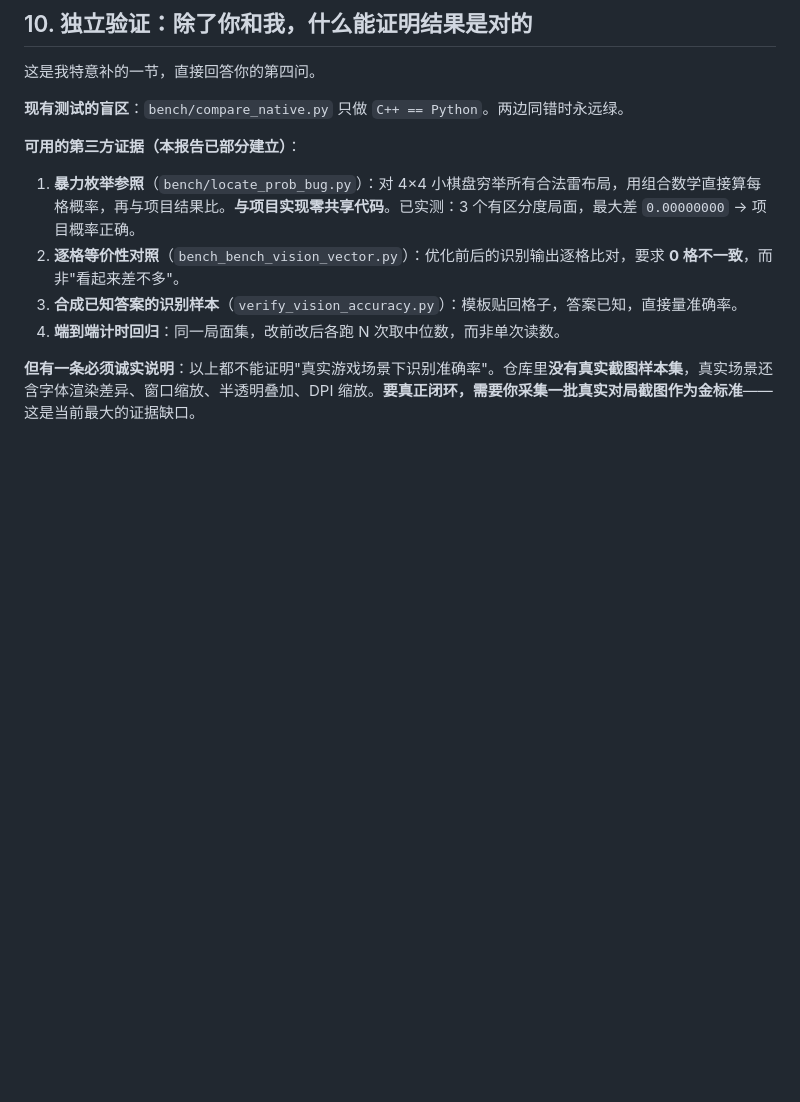
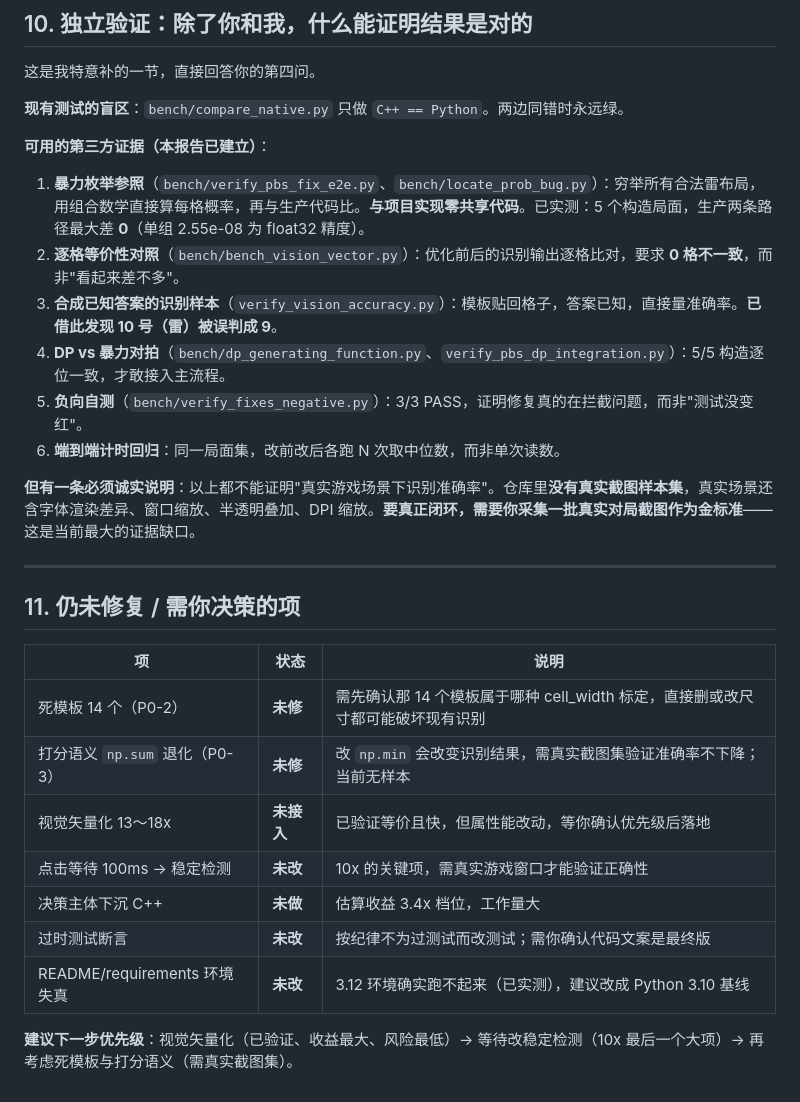
Before and after one commit to wangyuanchuan2022/minesweeper_help, a Markdown page: review/主报告.md, the part around one of its changes. Drawn GitHub-style; blank space fills up the shorter version.

```diff
--- a/review/主报告.md
+++ b/review/主报告.md
@@ -208,11 +224,29 @@
 
 **现有测试的盲区**：`bench/compare_native.py` 只做 `C++ == Python`。两边同错时永远绿。
 
-**可用的第三方证据（本报告已部分建立）**：
+**可用的第三方证据（本报告已建立）**：
 
-1. **暴力枚举参照**（`bench/locate_prob_bug.py`）：对 4×4 小棋盘穷举所有合法雷布局，用组合数学直接算每格概率，再与项目结果比。**与项目实现零共享代码**。已实测：3 个有区分度局面，最大差 `0.00000000` → 项目概率正确。
-2. **逐格等价性对照**（`bench_bench_vision_vector.py`）：优化前后的识别输出逐格比对，要求 **0 格不一致**，而非"看起来差不多"。
-3. **合成已知答案的识别样本**（`verify_vision_accuracy.py`）：模板贴回格子，答案已知，直接量准确率。
-4. **端到端计时回归**：同一局面集，改前改后各跑 N 次取中位数，而非单次读数。
+1. **暴力枚举参照**（`bench/verify_pbs_fix_e2e.py`、`bench/locate_prob_bug.py`）：穷举所有合法雷布局，用组合数学直接算每格概率，再与生产代码比。**与项目实现零共享代码**。已实测：5 个构造局面，生产两条路径最大差 **0**（单组 2.55e-08 为 float32 精度）。
+2. **逐格等价性对照**（`bench/bench_vision_vector.py`）：优化前后的识别输出逐格比对，要求 **0 格不一致**，而非"看起来差不多"。
+3. **合成已知答案的识别样本**（`verify_vision_accuracy.py`）：模板贴回格子，答案已知，直接量准确率。**已借此发现 10 号（雷）被误判成 9**。
+4. **DP vs 暴力对拍**（`bench/dp_generating_function.py`、`verify_pbs_dp_integration.py`）：5/5 构造逐位一致，才敢接入主流程。
+5. **负向自测**（`bench/verify_fixes_negative.py`）：3/3 PASS，证明修复真的在拦截问题，而非"测试没变红"。
+6. **端到端计时回归**：同一局面集，改前改后各跑 N 次取中位数，而非单次读数。
 
 **但有一条必须诚实说明**：以上都不能证明"真实游戏场景下识别准确率"。仓库里**没有真实截图样本集**，真实场景还含字体渲染差异、窗口缩放、半透明叠加、DPI 缩放。**要真正闭环，需要你采集一批真实对局截图作为金标准**——这是当前最大的证据缺口。
+
+---
+
+## 11. 仍未修复 / 需你决策的项
+
+| 项 | 状态 | 说明 |
+|---|---|---|
+| 死模板 14 个（P0-2） | **未修** | 需先确认那 14 个模板属于哪种 cell_width 标定，直接删或改尺寸都可能破坏现有识别 |
+| 打分语义 `np.sum` 退化（P0-3） | **未修** | 改 `np.min` 会改变识别结果，需真实截图集验证准确率不下降；当前无样本 |
+| 视觉矢量化 13～18x | **未接入** | 已验证等价且快，但属性能改动，等你确认优先级后落地 |
+| 点击等待 100ms → 稳定检测 | **未改** | 10x 的关键项，需真实游戏窗口才能验证正确性 |
+| 决策主体下沉 C++ | **未做** | 估算收益 3.4x 档位，工作量大 |
+| 过时测试断言 | **未改** | 按纪律不为过测试而改测试；需你确认代码文案是最终版 |
+| README/requirements 环境失真 | **未改** | 3.12 环境确实跑不起来（已实测），建议改成 Python 3.10 基线 |
+
+**建议下一步优先级**：视觉矢量化（已验证、收益最大、风险最低）→ 等待改稳定检测（10x 最后一个大项）→ 再考虑死模板与打分语义（需真实截图集）。
```
Also changed, not shown: other parts of review/主报告.md (+72 -56 lines).
